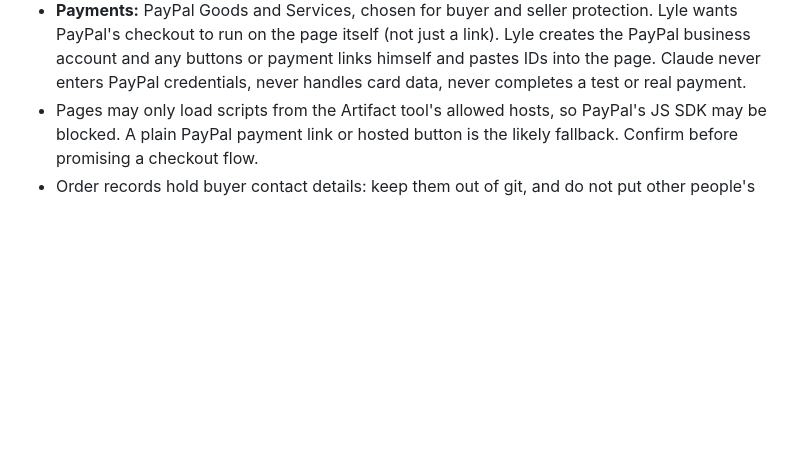
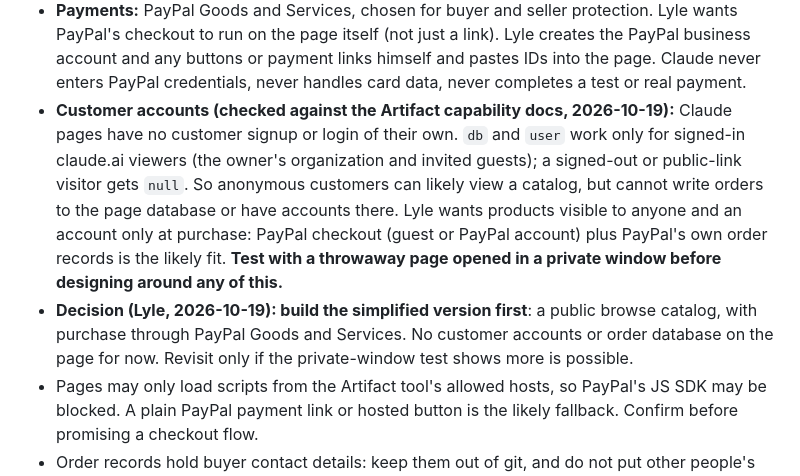
Before and after one commit to j1ssubluv/Brick_Site, a Markdown page: CLAUDE.md, the part around the change. Drawn GitHub-style; blank space fills up the shorter version.

Commit message:
Record hosting limits and the simplified browse-plus-PayPal decision
Co-Authored-By: Claude Sonnet 5.5 <noreply@anthropic.com>

```diff
--- a/CLAUDE.md
+++ b/CLAUDE.md
@@ -18,6 +18,17 @@ customers buy. Stack is not chosen yet: plan it with Lyle before building.
   business account and any buttons or payment links himself and pastes IDs into the
   page. Claude never enters PayPal credentials, never handles card data, never
   completes a test or real payment.
+- **Customer accounts (checked against the Artifact capability docs, 2026-10-19):**
+  Claude pages have no customer signup or login of their own. `db` and `user` work only
+  for signed-in claude.ai viewers (the owner's organization and invited guests); a
+  signed-out or public-link visitor gets `null`. So anonymous customers can likely
+  view a catalog, but cannot write orders to the page database or have accounts there.
+  Lyle wants products visible to anyone and an account only at purchase: PayPal
+  checkout (guest or PayPal account) plus PayPal's own order records is the likely fit.
+  **Test with a throwaway page opened in a private window before designing around any of this.**
+- **Decision (Lyle, 2026-10-19): build the simplified version first**: a public browse
+  catalog, with purchase through PayPal Goods and Services. No customer accounts or
+  order database on the page for now. Revisit only if the private-window test shows more is possible.
 - Pages may only load scripts from the Artifact tool's allowed hosts, so PayPal's JS SDK
   may be blocked. A plain PayPal payment link or hosted button is the likely fallback.
   Confirm before promising a checkout flow.
```
